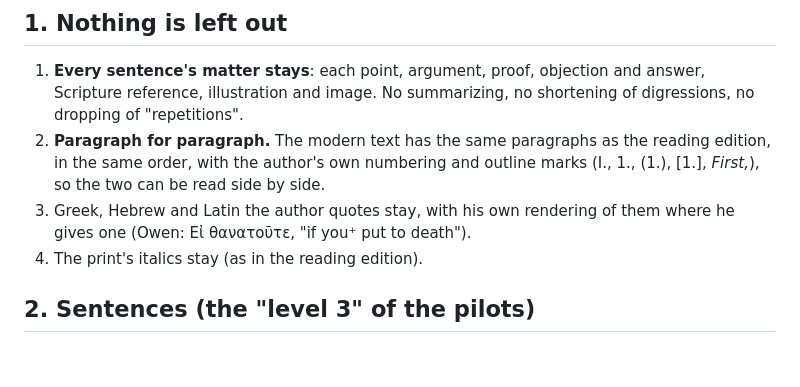
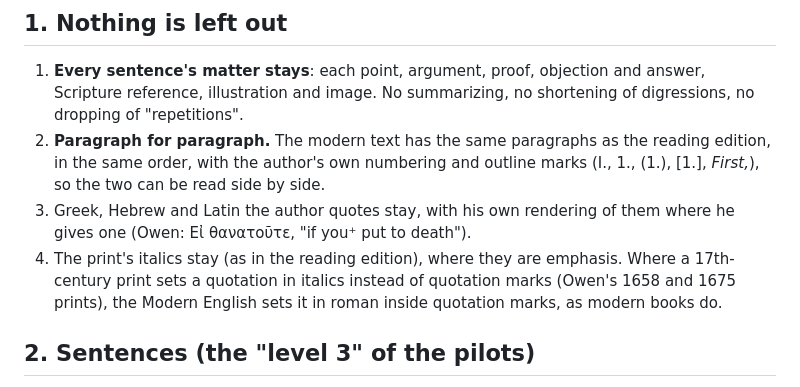
Before and after one commit to freely-given-books/books, a Markdown page: MODERN-ENGLISH-RULES.md, the part around the change. Rendered like a GitHub page; blank space fills up the shorter version.

Commit message:
Modern English rules: quotations the print sets in italics take quotation marks
Co-Authored-By: Claude Opus 5.5 <noreply@anthropic.com>
Claude-Session: https://claude.ai/code/session_0153A2CF8pqkuXWjYqnjcEjL

```diff
--- a/MODERN-ENGLISH-RULES.md
+++ b/MODERN-ENGLISH-RULES.md
@@ -21,7 +21,9 @@ same text anymore").
    *First,*), so the two can be read side by side.
 3. Greek, Hebrew and Latin the author quotes stay, with his own rendering of them where he gives
    one (Owen: Εἰ θανατοῦτε, "if you⁺ put to death").
-4. The print's italics stay (as in the reading edition).
+4. The print's italics stay (as in the reading edition), where they are emphasis. Where a 17th-
+   century print sets a quotation in italics instead of quotation marks (Owen's 1658 and 1675
+   prints), the Modern English sets it in roman inside quotation marks, as modern books do.
 
 ## 2. Sentences (the "level 3" of the pilots)
 
```
